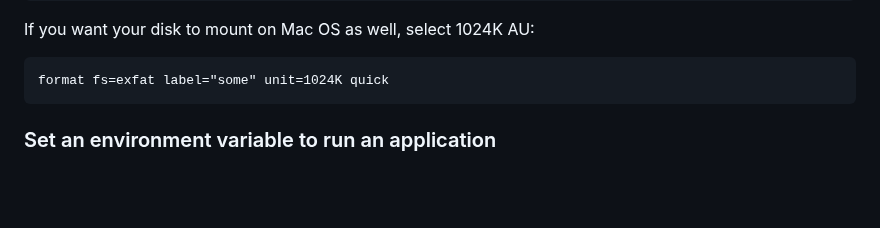
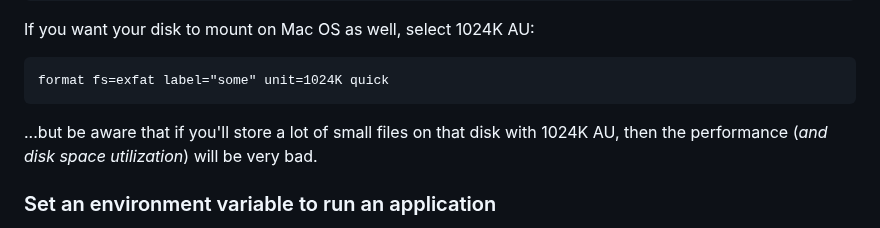
Before and after one commit to retifrav/scraps, a Markdown page: _windows/index.md, the part around the change. Rendered like a GitHub page; blank space fills up the shorter version.

Commit message:
Windows: About setting 1024K allocation unit for a disk

````diff
--- a/_windows/index.md
+++ b/_windows/index.md
@@ -199,6 +199,8 @@ If you want your disk to mount on Mac OS as well, select 1024K AU:
 ```
 format fs=exfat label="some" unit=1024K quick
 ```
+
+...but be aware that if you'll store a lot of small files on that disk with 1024K AU, then the performance (*and disk space utilization*) will be very bad.
 
 ### Set an environment variable to run an application
 
````
